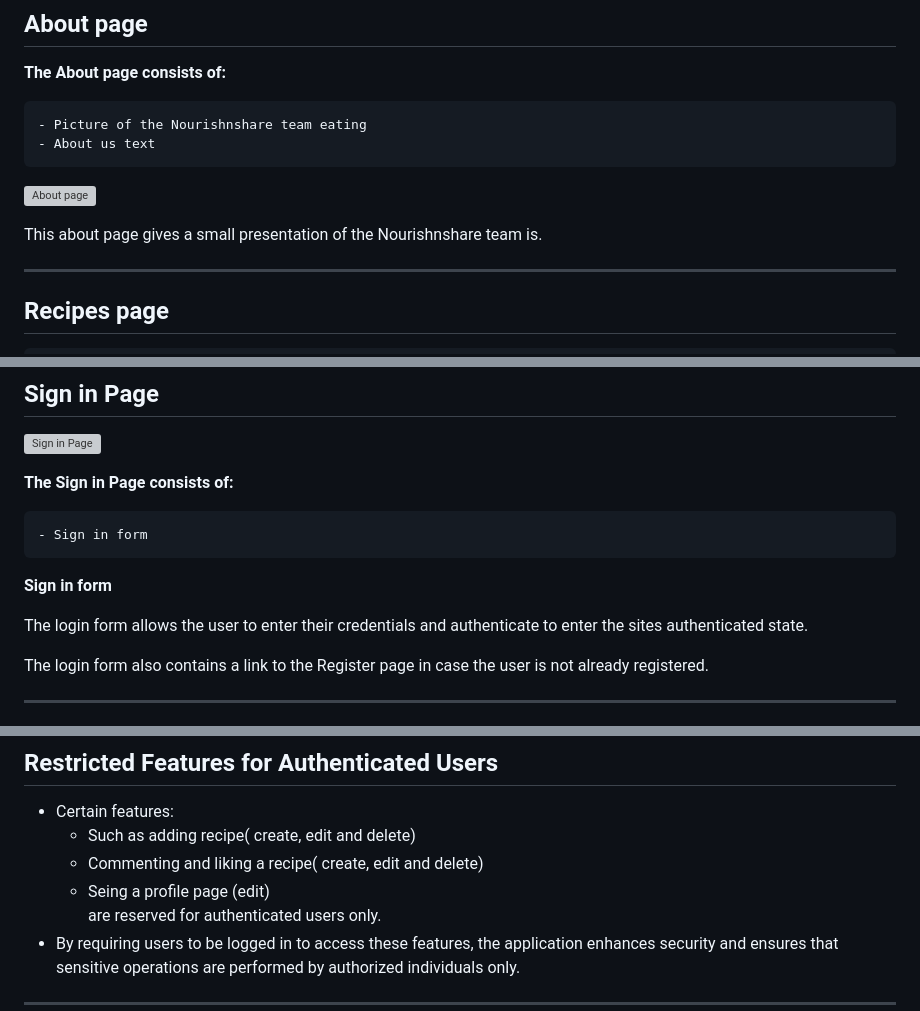
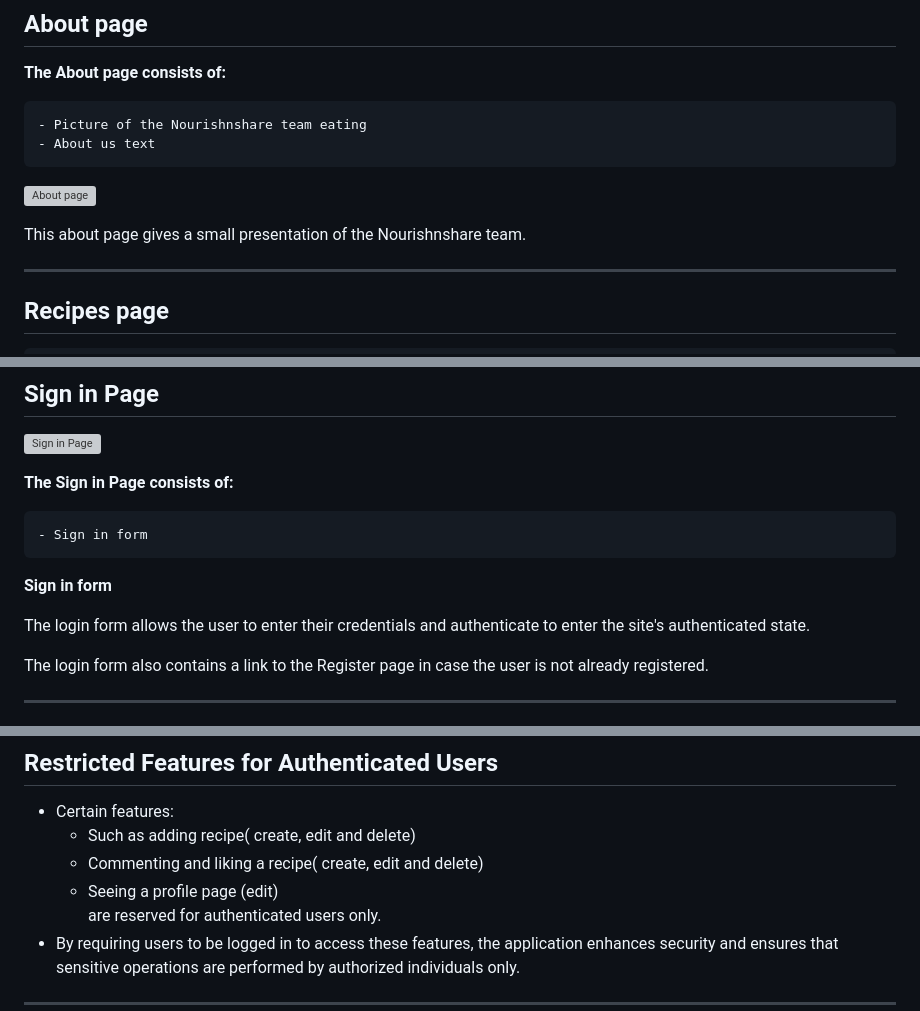
Before and after one commit to Idehed/Recipe-foods-P4, a Markdown page: README.md, 3 parts joined by grey strips. Drawn GitHub-style; grey boxes are pictures that could not be loaded.

```diff
--- a/README.md
+++ b/README.md
@@ -158,7 +158,7 @@ __The About page consists of:__
 
 ![About page](https://github.com/Idehed/Recipe-foods-P4/assets/146822758/1cf8d2fd-3971-4760-b58b-0067e8203620)
 
-This about page gives a small presentation of the Nourishnshare team is.
+This about page gives a small presentation of the Nourishnshare team.
 
 
 <hr>
@@ -283,7 +281,7 @@ __The Sign in Page consists of:__
 
 __Sign in form__
 
-The login form allows the user to enter their credentials and authenticate to enter the sites authenticated state.
+The login form allows the user to enter their credentials and authenticate to enter the site's authenticated state.
 
 The login form also contains a link to the Register page in case the user is not already registered.
 
@@ -515,7 +513,7 @@ __Data storing__:
 - Certain features:
   - Such as adding recipe( create, edit and delete)
   - Commenting and liking a recipe( create, edit and delete)
-  - Seing a profile page (edit)
+  - Seeing a profile page (edit)
 <br> are reserved for authenticated users only.
 - By requiring users to be logged in to access these features, the application enhances security and ensures that sensitive operations are performed by authorized individuals only.
 
```
Also changed, not shown: other parts of README.md (+16 -18 lines).
